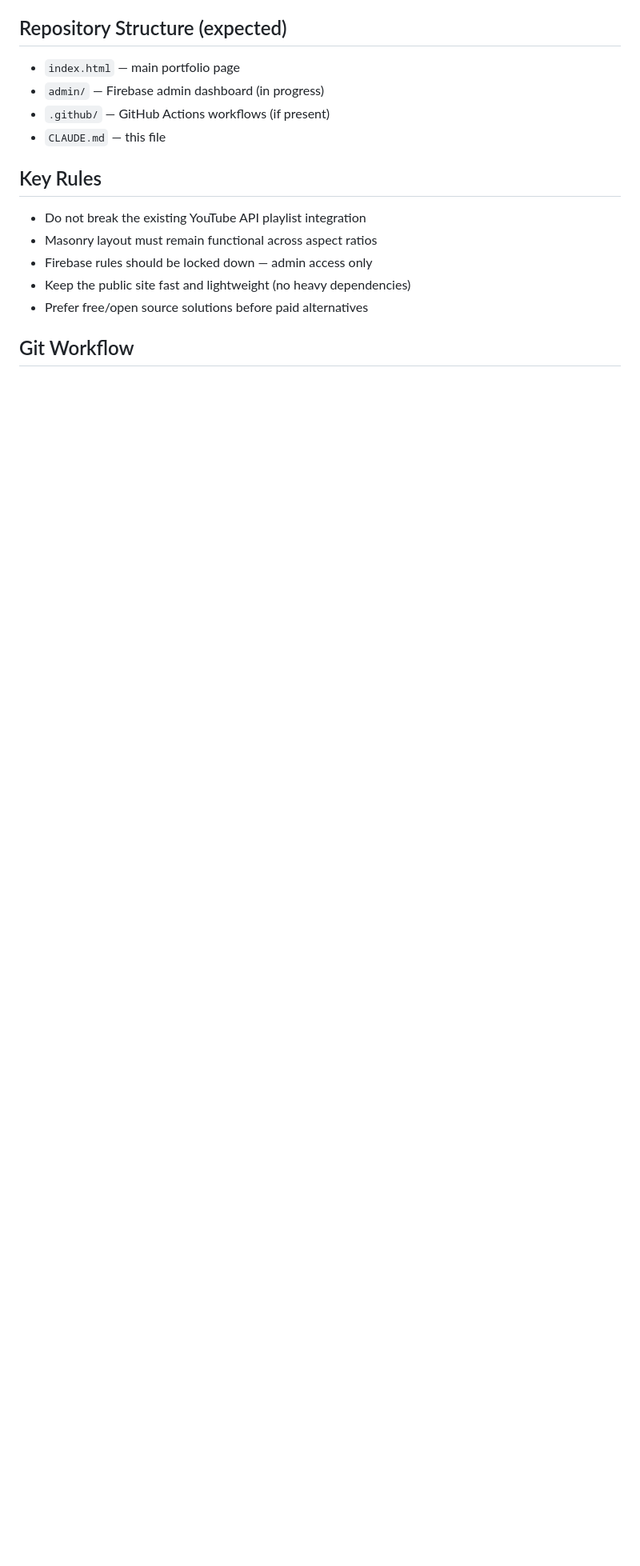
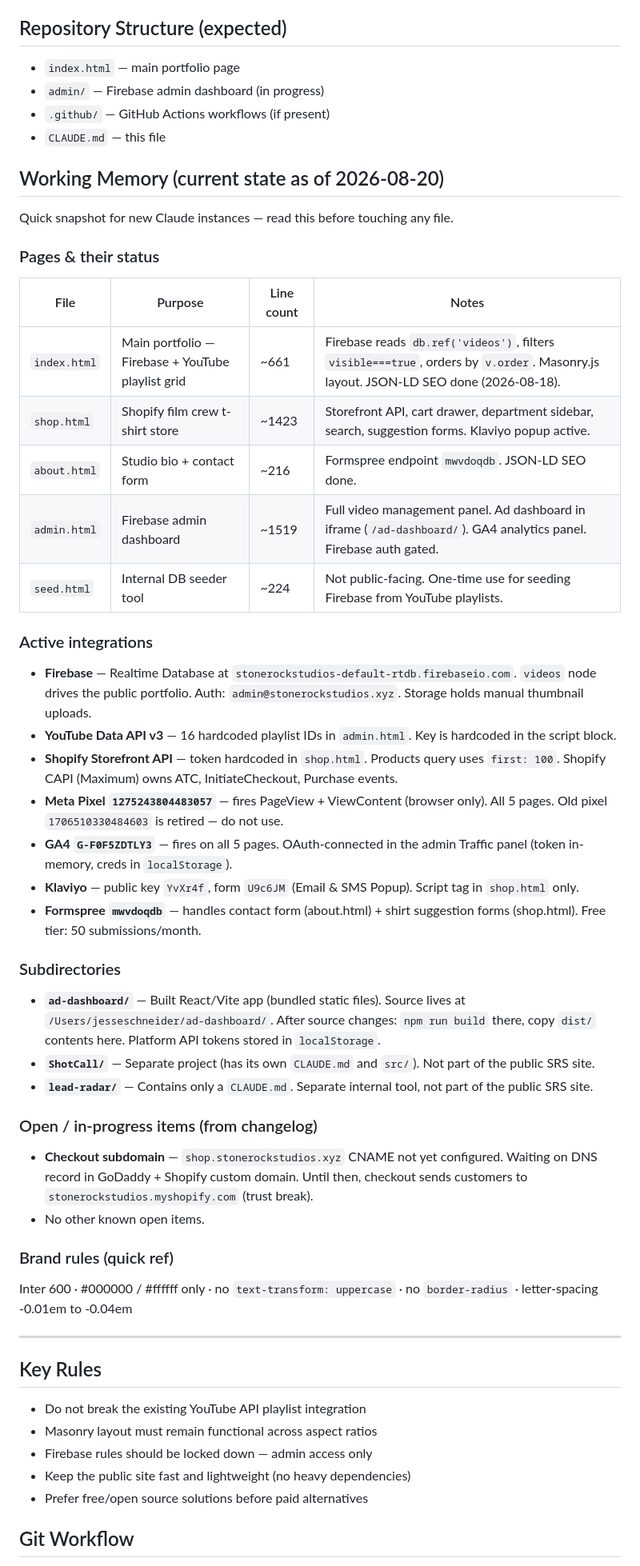
Before and after one commit to jessels-vibe/stone-rock-studios, a Markdown page: CLAUDE.md, the part around the change. Shown at 80% size. Drawn GitHub-style; blank space fills up the shorter version.

Commit message:
docs: add Working Memory section to CLAUDE.md
Quick-reference snapshot of current page state, integrations, subdirs,
and open items so new Claude instances don't have to read the full
changelog to get oriented.

Co-Authored-By: Claude Sonnet 4.6 <noreply@anthropic.com>

```diff
--- a/CLAUDE.md
+++ b/CLAUDE.md
@@ -27,6 +27,42 @@ A Claude Code agent instruction document exists for this build. Reference it bef
 - `admin/` — Firebase admin dashboard (in progress)
 - `.github/` — GitHub Actions workflows (if present)
 - `CLAUDE.md` — this file
+
+## Working Memory (current state as of 2026-08-20)
+
+Quick snapshot for new Claude instances — read this before touching any file.
+
+### Pages & their status
+| File | Purpose | Line count | Notes |
+|------|---------|-----------|-------|
+| `index.html` | Main portfolio — Firebase + YouTube playlist grid | ~661 | Firebase reads `db.ref('videos')`, filters `visible===true`, orders by `v.order`. Masonry.js layout. JSON-LD SEO done (2026-08-18). |
+| `shop.html` | Shopify film crew t-shirt store | ~1423 | Storefront API, cart drawer, department sidebar, search, suggestion forms. Klaviyo popup active. |
+| `about.html` | Studio bio + contact form | ~216 | Formspree endpoint `mwvdoqdb`. JSON-LD SEO done. |
+| `admin.html` | Firebase admin dashboard | ~1519 | Full video management panel. Ad dashboard in iframe (`/ad-dashboard/`). GA4 analytics panel. Firebase auth gated. |
+| `seed.html` | Internal DB seeder tool | ~224 | Not public-facing. One-time use for seeding Firebase from YouTube playlists. |
+
+### Active integrations
+- **Firebase** — Realtime Database at `stonerockstudios-default-rtdb.firebaseio.com`. `videos` node drives the public portfolio. Auth: `admin@stonerockstudios.xyz`. Storage holds manual thumbnail uploads.
+- **YouTube Data API v3** — 16 hardcoded playlist IDs in `admin.html`. Key is hardcoded in the script block.
+- **Shopify Storefront API** — token hardcoded in `shop.html`. Products query uses `first: 100`. Shopify CAPI (Maximum) owns ATC, InitiateCheckout, Purchase events.
+- **Meta Pixel `1275243804483057`** — fires PageView + ViewContent (browser only). All 5 pages. Old pixel `1706510330484603` is retired — do not use.
+- **GA4 `G-F0F5ZDTLY3`** — fires on all 5 pages. OAuth-connected in the admin Traffic panel (token in-memory, creds in `localStorage`).
+- **Klaviyo** — public key `YvXr4f`, form `U9c6JM` (Email & SMS Popup). Script tag in `shop.html` only.
+- **Formspree `mwvdoqdb`** — handles contact form (about.html) + shirt suggestion forms (shop.html). Free tier: 50 submissions/month.
+
+### Subdirectories
+- **`ad-dashboard/`** — Built React/Vite app (bundled static files). Source lives at `/Users/jesseschneider/ad-dashboard/`. After source changes: `npm run build` there, copy `dist/` contents here. Platform API tokens stored in `localStorage`.
+- **`ShotCall/`** — Separate project (has its own `CLAUDE.md` and `src/`). Not part of the public SRS site.
+- **`lead-radar/`** — Contains only a `CLAUDE.md`. Separate internal tool, not part of the public SRS site.
+
+### Open / in-progress items (from changelog)
+- **Checkout subdomain** — `shop.stonerockstudios.xyz` CNAME not yet configured. Waiting on DNS record in GoDaddy + Shopify custom domain. Until then, checkout sends customers to `stonerockstudios.myshopify.com` (trust break).
+- No other known open items.
+
+### Brand rules (quick ref)
+Inter 600 · #000000 / #ffffff only · no `text-transform: uppercase` · no `border-radius` · letter-spacing -0.01em to -0.04em
+
+---
 
 ## Key Rules
 - Do not break the existing YouTube API playlist integration
```
